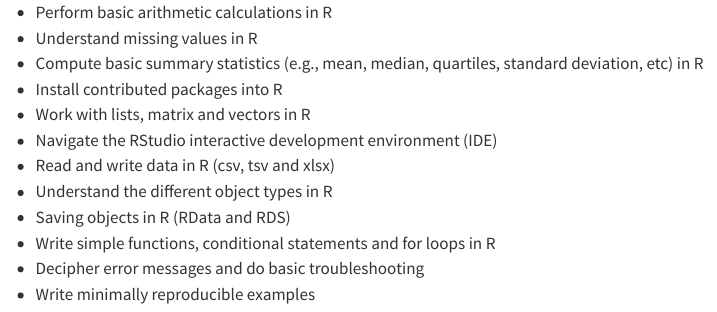
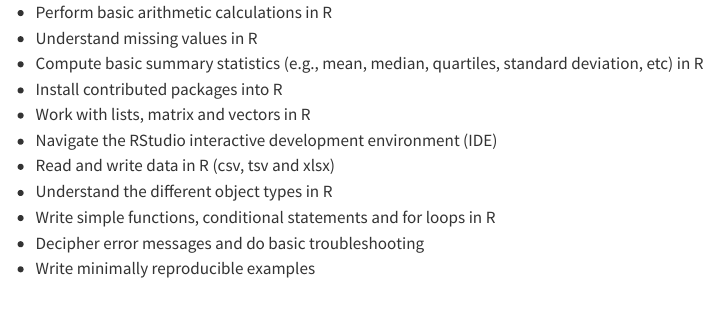
Before and after one commit to anu-bdsi/workshop-intro-R, a Quarto document (slides/_learning-objectives.qmd): the page in a window 1100 px wide, from its top. Rendered offline with R 4.5, knitr and Pandoc in place of Quarto, with nearby package versions.

Commit message:
update LO

```diff
--- a/slides/_learning-objectives.qmd
+++ b/slides/_learning-objectives.qmd
@@ -6,7 +6,6 @@
 - Navigate the RStudio interactive development environment (IDE)
 - Read and write data in R (csv, tsv and xlsx)
 - Understand the different object types in R
-- Saving objects in R (RData and RDS)
 - Write simple functions, conditional statements and for loops in R
 - Decipher error messages and do basic troubleshooting
 - Write minimally reproducible examples
```
